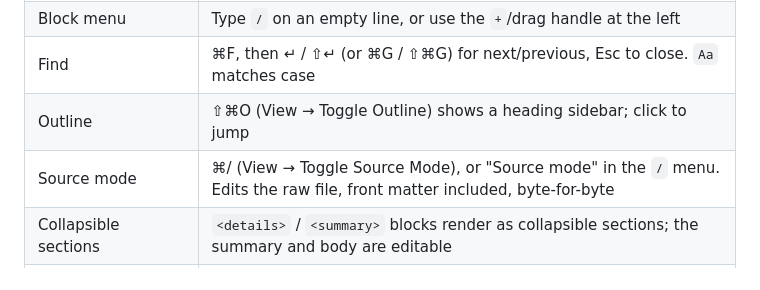
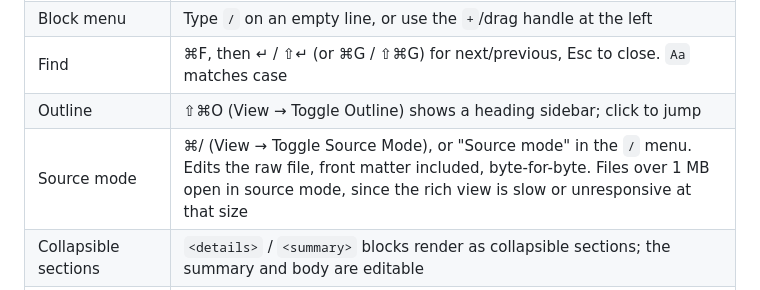
Before and after one commit to macswg/green-markdown, a Markdown page: README.md, the part around the change. Rendered like a GitHub page.

Commit message:
Note large-file source mode in the README
Co-Authored-By: Claude Opus 5.5 <noreply@anthropic.com>

```diff
--- a/README.md
+++ b/README.md
@@ -92,7 +92,7 @@ updates signed with a new key and have to be reinstalled by hand.
 | Block menu | Type `/` on an empty line, or use the `+`/drag handle at the left |
 | Find | ⌘F, then ↵ / ⇧↵ (or ⌘G / ⇧⌘G) for next/previous, Esc to close. `Aa` matches case |
 | Outline | ⇧⌘O (View → Toggle Outline) shows a heading sidebar; click to jump |
-| Source mode | ⌘/ (View → Toggle Source Mode), or "Source mode" in the `/` menu. Edits the raw file, front matter included, byte-for-byte |
+| Source mode | ⌘/ (View → Toggle Source Mode), or "Source mode" in the `/` menu. Edits the raw file, front matter included, byte-for-byte. Files over 1 MB open in source mode, since the rich view is slow or unresponsive at that size |
 | Collapsible sections | `<details>` / `<summary>` blocks render as collapsible sections; the summary and body are editable |
 | Front matter | YAML/TOML front matter appears as a collapsible raw block at the top |
 | Config folder | App menu (macOS) / File menu → Open Config Folder |
```
